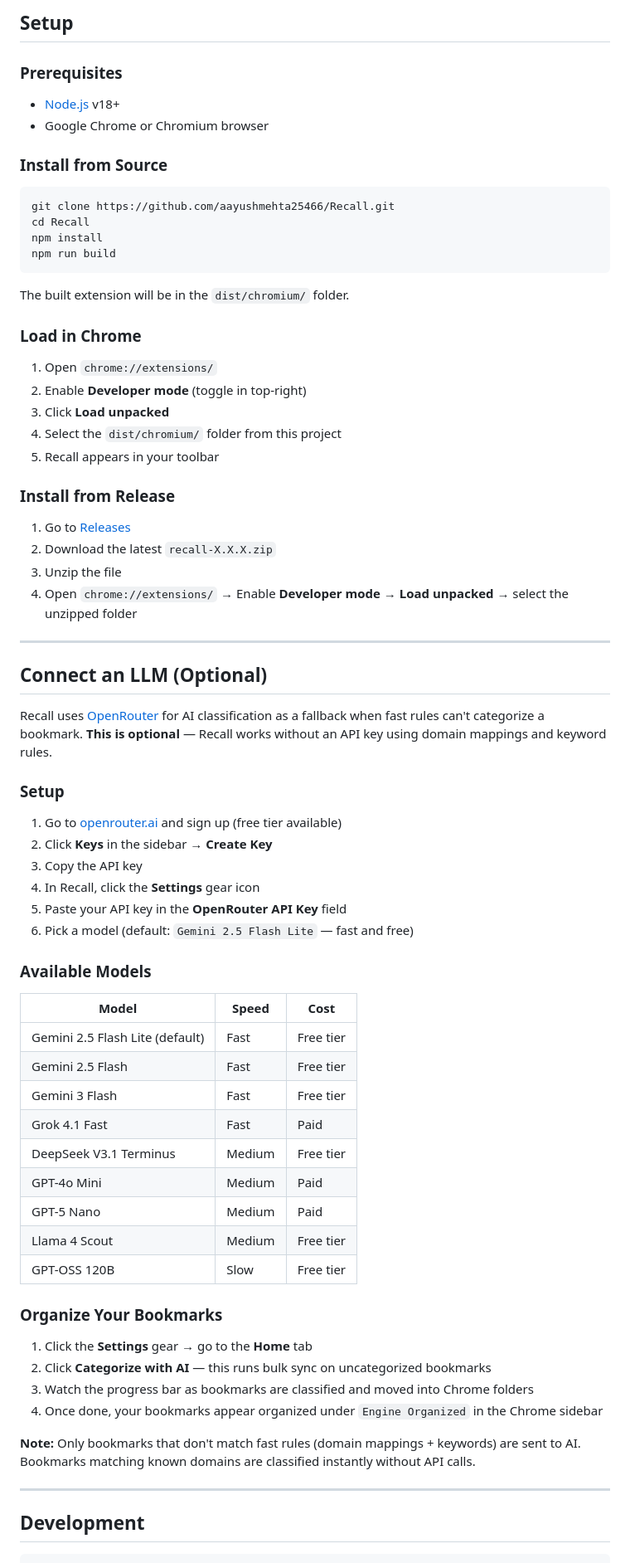
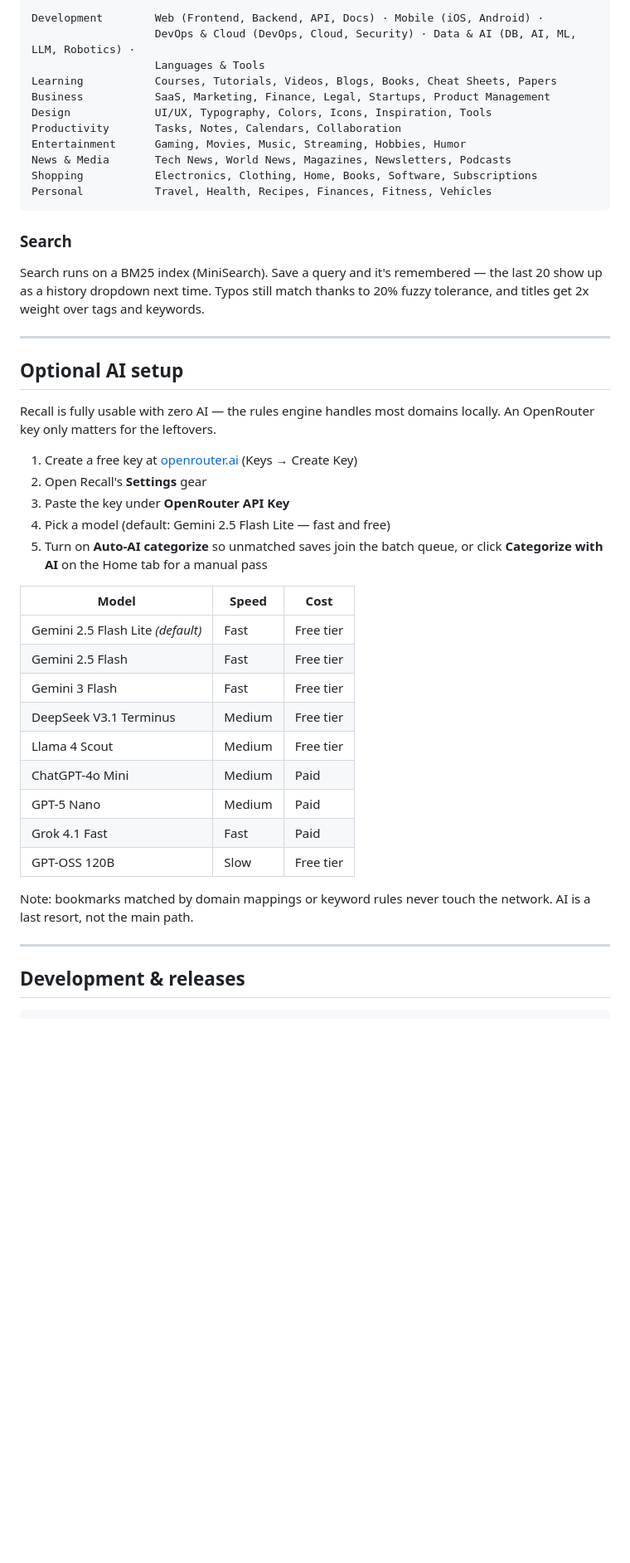
Before and after one commit to aayushmehta25466/Recall, a Markdown page: README.md, the part around one of its changes. Shown at 83% size. Rendered like a GitHub page; blank space fills up the shorter version.

````diff
--- a/README.md
+++ b/README.md
@@ -120,77 +106,50 @@ Bookmarks Bar
 
-## Setup
-
-### Prerequisites
-
-- [Node.js](https://nodejs.org/) v18+
-- Google Chrome or Chromium browser
-
-### Install from Source
-
-```bash
-git clone https://github.com/aayushmehta25466/Recall.git
-cd Recall
-npm install
-npm run build
+```
+Development        Web (Frontend, Backend, API, Docs) · Mobile (iOS, Android) ·
+                   DevOps & Cloud (DevOps, Cloud, Security) · Data & AI (DB, AI, ML, LLM, Robotics) ·
+                   Languages & Tools
+Learning           Courses, Tutorials, Videos, Blogs, Books, Cheat Sheets, Papers
+Business           SaaS, Marketing, Finance, Legal, Startups, Product Management
+Design             UI/UX, Typography, Colors, Icons, Inspiration, Tools
+Productivity       Tasks, Notes, Calendars, Collaboration
+Entertainment      Gaming, Movies, Music, Streaming, Hobbies, Humor
+News & Media       Tech News, World News, Magazines, Newsletters, Podcasts
+Shopping           Electronics, Clothing, Home, Books, Software, Subscriptions
+Personal           Travel, Health, Recipes, Finances, Fitness, Vehicles
 ```
 
-The built extension will be in the `dist/chromium/` folder.
+### Search
 
-### Load in Chrome
-
-1. Open `chrome://extensions/`
-2. Enable **Developer mode** (toggle in top-right)
-3. Click **Load unpacked**
-4. Select the `dist/chromium/` folder from this project
-5. Recall appears in your toolbar
-
-### Install from Release
-
-1. Go to [Releases](https://github.com/aayushmehta25466/Recall/releases)
-2. Download the latest `recall-X.X.X.zip`
-3. Unzip the file
-4. Open `chrome://extensions/` → Enable **Developer mode** → **Load unpacked** → select the unzipped folder
+Search runs on a BM25 index (MiniSearch). Save a query and it's remembered — the last 20 show up as a history dropdown next time. Typos still match thanks to 20% fuzzy tolerance, and titles get 2x weight over tags and keywords.
 
 ---
 
-## Connect an LLM (Optional)
+## Optional AI setup
 
-Recall uses [OpenRouter](https://openrouter.ai/) for AI classification as a fallback when fast rules can't categorize a bookmark. **This is optional** — Recall works without an API key using domain mappings and keyword rules.
+Recall is fully usable with zero AI — the rules engine handles most domains locally. An OpenRouter key only matters for the leftovers.
 
-### Setup
-
-1. Go to [openrouter.ai](https://openrouter.ai/) and sign up (free tier available)
-2. Click **Keys** in the sidebar → **Create Key**
-3. Copy the API key
-4. In Recall, click the **Settings** gear icon
-5. Paste your API key in the **OpenRouter API Key** field
-6. Pick a model (default: `Gemini 2.5 Flash Lite` — fast and free)
-
-### Available Models
+1. Create a free key at [openrouter.ai](https://openrouter.ai/) (Keys → Create Key)
+2. Open Recall's **Settings** gear
+3. Paste the key under **OpenRouter API Key**
+4. Pick a model (default: Gemini 2.5 Flash Lite — fast and free)
+5. Turn on **Auto-AI categorize** so unmatched saves join the batch queue, or click **Categorize with AI** on the Home tab for a manual pass
 
 | Model | Speed | Cost |
-|-------|-------|------|
-| Gemini 2.5 Flash Lite (default) | Fast | Free tier |
+|---|---|---|
+| Gemini 2.5 Flash Lite *(default)* | Fast | Free tier |
 | Gemini 2.5 Flash | Fast | Free tier |
 | Gemini 3 Flash | Fast | Free tier |
+| DeepSeek V3.1 Terminus | Medium | Free tier |
+| Llama 4 Scout | Medium | Free tier |
+| ChatGPT-4o Mini | Medium | Paid |
+| GPT-5 Nano | Medium | Paid |
 | Grok 4.1 Fast | Fast | Paid |
-| DeepSeek V3.1 Terminus | Medium | Free tier |
-| GPT-4o Mini | Medium | Paid |
-| GPT-5 Nano | Medium | Paid |
-| Llama 4 Scout | Medium | Free tier |
 | GPT-OSS 120B | Slow | Free tier |
 
-### Organize Your Bookmarks
-
-1. Click the **Settings** gear → go to the **Home** tab
-2. Click **Categorize with AI** — this runs bulk sync on uncategorized bookmarks
-3. Watch the progress bar as bookmarks are classified and moved into Chrome folders
-4. Once done, your bookmarks appear organized under `Engine Organized` in the Chrome sidebar
-
-**Note:** Only bookmarks that don't match fast rules (domain mappings + keywords) are sent to AI. Bookmarks matching known domains are classified instantly without API calls.
+Note: bookmarks matched by domain mappings or keyword rules never touch the network. AI is a last resort, not the main path.
 
 ---
 
-## Development
+## Development & releases
 
 ```bash
````
Also changed, not shown: other parts of README.md (+108 -133 lines).
